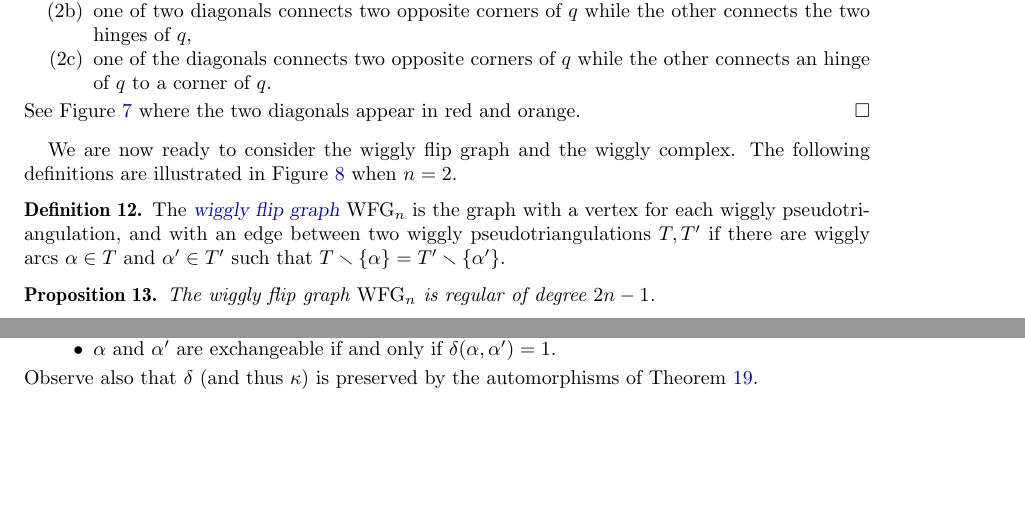
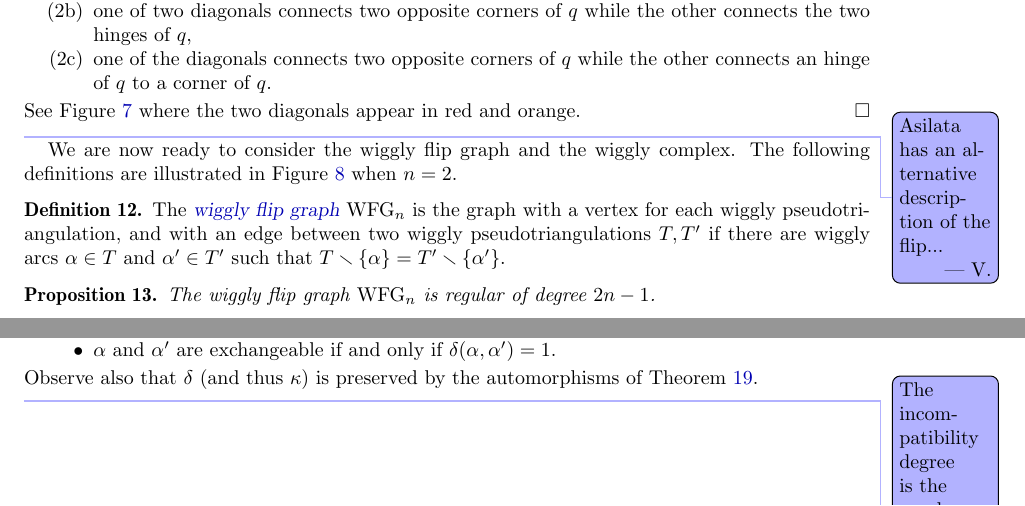
Before and after one commit to vpilaud/wiggly, a LaTeX paper (draft/wigglyhedra.tex): two parts of pages 5 and 15 of 22, joined at a grey line, cut so that both start at the same text, the shorter picture padded with empty space. Compiled offline with pdfLaTeX.

Commit message:
minor changes

```diff
--- a/draft/wigglyhedra.tex
+++ b/draft/wigglyhedra.tex
@@ -458,6 +458,8 @@ See \cref{fig:diagonalsPseudoquadrangles} where the two diagonals appear in red
 %\item[$\kappa(q) = 2$] Then~$q$ is a digon bounded by two wiggly arcs~$(i, k, A, B \cup \{j\})$ and~$(i, k, A \cup \{j\}, B)$ for some~$1 < i < j < k \le n$ and~$A \sqcup B = {]i,j[} \cup{]j,k[}$. Hence, the only two wiggly arcs in the interior of~$q$ are~$(i, j, {]i,j[} \cap A, {]i,j[} \cap B)$ and~$(j, k, {]j,k[} \cap A, {]j,k[} \cap B)$, which are both compatible with~$q$ and are not pointed.
 %\end{description}
 \end{proof}
+
+\vincent{Asilata has an alternative description of the flip...}
 
 We are now ready to consider the wiggly flip graph and the wiggly complex.
 The following definitions are illustrated in \cref{fig:wigglyComplex} when~$n = 2$.
@@ -1219,6 +1221,8 @@ Note that~$\delta$ is indeed an incompatibility degree in the sense that
 Observe also that~$\delta$ (and thus~$\kappa$) is preserved by the automorphisms of \cref{rem:wigglyComplexAutomorphism}.
 \end{remark}
 
+\vincent{The incompatibility degree is the number of ``close'' minors of the form~$\begin{bmatrix} 1 & -1 \\ -1 & 1 \end{bmatrix}$ or~$\begin{bmatrix} -1 & 1 \\ 1 & -1 \end{bmatrix}$ in the matrix obtained from the two $\b{g}$-vectors of the wiggly arcs.}
+
 \begin{example}
 Observe that
 $\kappa \big( (0, j, {[1,j[}, \varnothing) \big)
```
